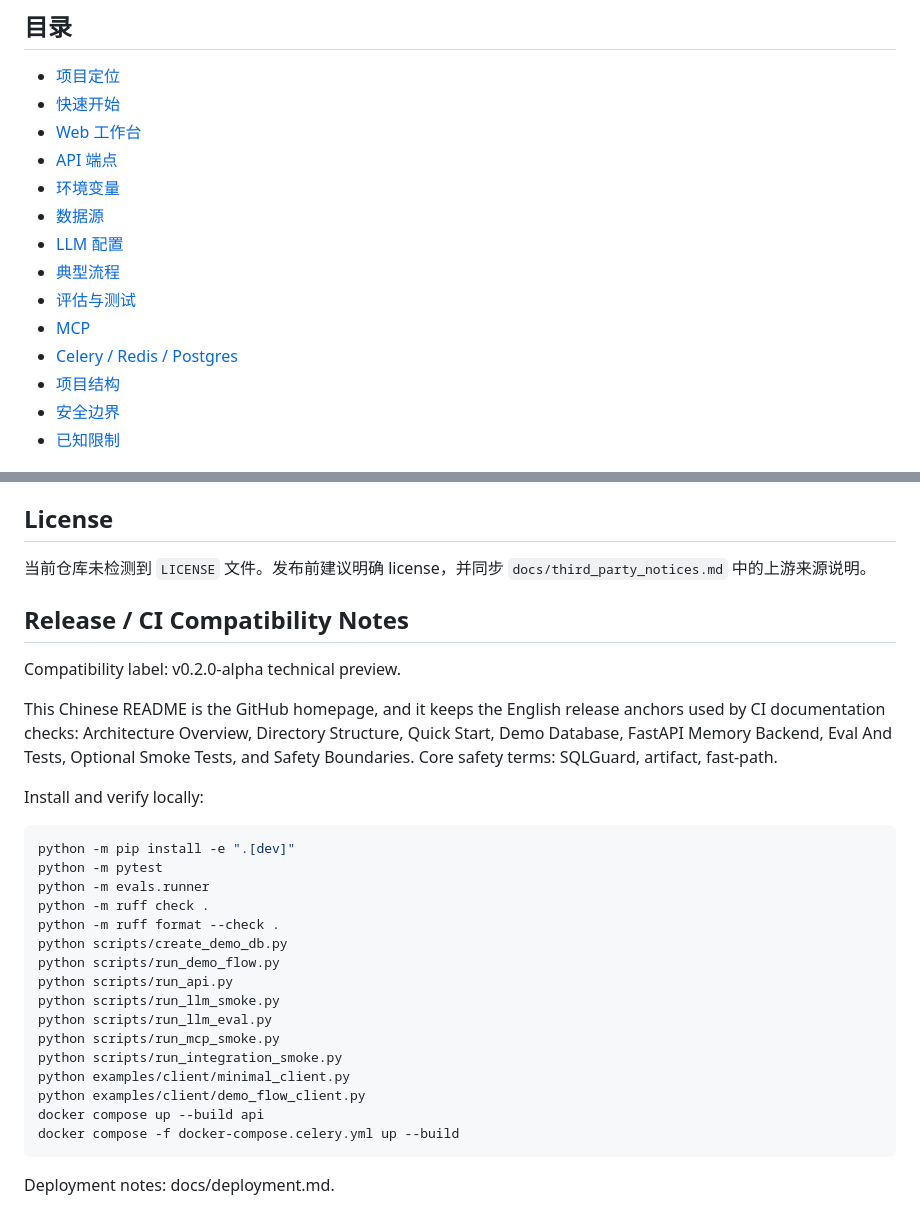
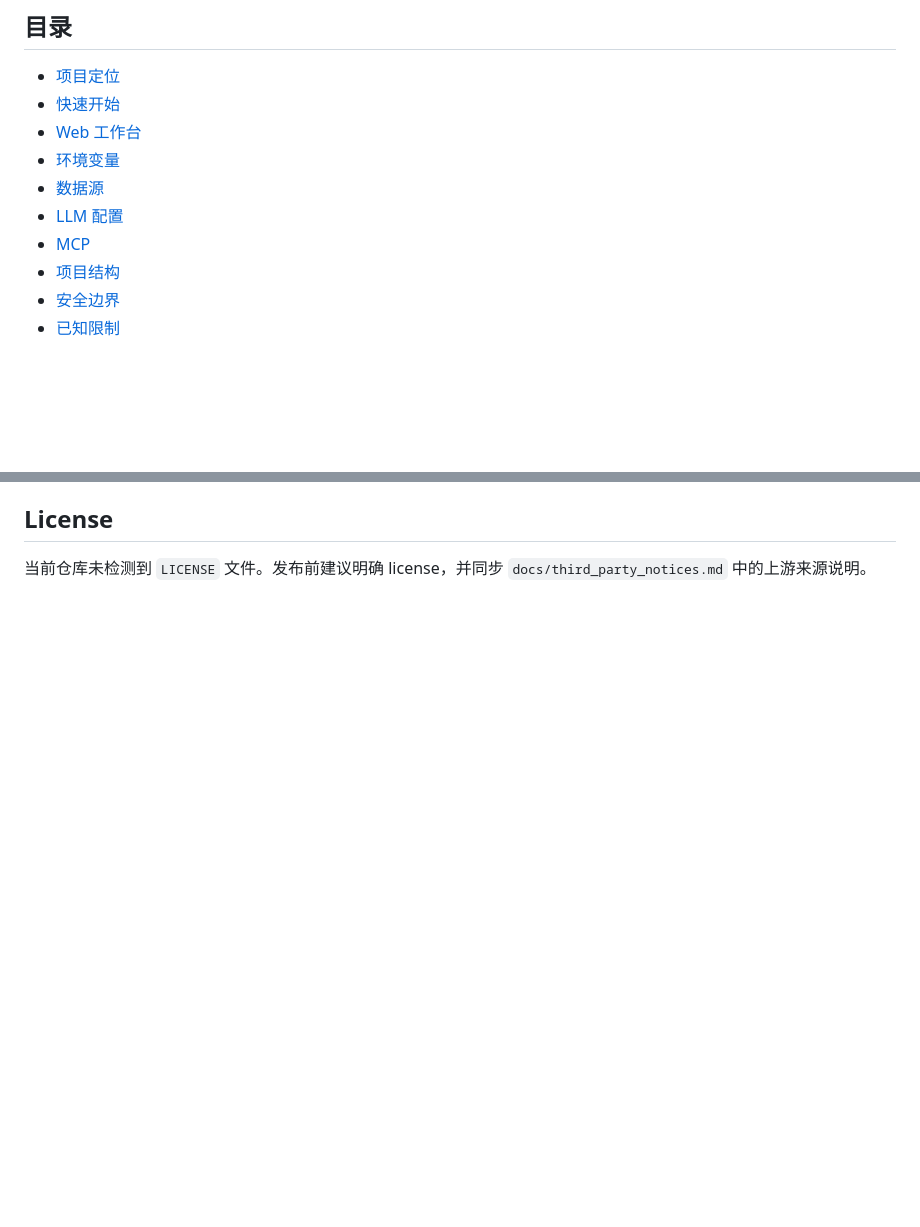
Before and after one commit to Laboon2501/data-analysis-agent, a Markdown page: README.md, 2 parts joined by grey strips. Rendered like a GitHub page; blank space fills up the shorter version.

````diff
--- a/README.md
+++ b/README.md
@@ -12,14 +12,10 @@ Python 要求：`>=3.11,<3.14`
 - [项目定位](#项目定位)
 - [快速开始](#快速开始)
 - [Web 工作台](#web-工作台)
-- [API 端点](#api-端点)
 - [环境变量](#环境变量)
 - [数据源](#数据源)
 - [LLM 配置](#llm-配置)
-- [典型流程](#典型流程)
-- [评估与测试](#评估与测试)
 - [MCP](#mcp)
-- [Celery / Redis / Postgres](#celery--redis--postgres)
 - [项目结构](#项目结构)
 - [安全边界](#安全边界)
 - [已知限制](#已知限制)
@@ -406,36 +402,3 @@ MCP 安全边界：
 ## License
 
 当前仓库未检测到 `LICENSE` 文件。发布前建议明确 license，并同步 `docs/third_party_notices.md` 中的上游来源说明。
-
-## Release / CI Compatibility Notes
-
-Compatibility label: v0.2.0-alpha technical preview.
-
-This Chinese README is the GitHub homepage, and it keeps the English release
-anchors used by CI documentation checks: Architecture Overview, Directory Structure,
-Quick Start, Demo Database, FastAPI Memory Backend, Eval And Tests,
-Optional Smoke Tests, and Safety Boundaries. Core safety terms: SQLGuard,
-artifact, fast-path.
-
-Install and verify locally:
-
-```bash
-python -m pip install -e ".[dev]"
-python -m pytest
-python -m evals.runner
-python -m ruff check .
-python -m ruff format --check .
-python scripts/create_demo_db.py
-python scripts/run_demo_flow.py
-python scripts/run_api.py
-python scripts/run_llm_smoke.py
-python scripts/run_llm_eval.py
-python scripts/run_mcp_smoke.py
-python scripts/run_integration_smoke.py
-python examples/client/minimal_client.py
-python examples/client/demo_flow_client.py
-docker compose up --build api
-docker compose -f docker-compose.celery.yml up --build
-```
-
-Deployment notes: docs/deployment.md.
````
